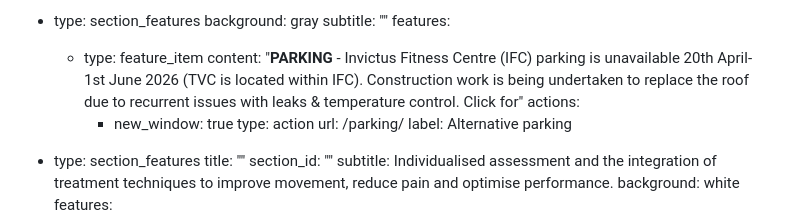
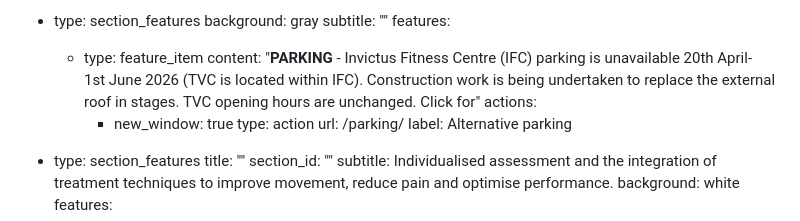
Before and after one commit to bhoptee/trueman-chiro, a Markdown page: src/pages/index.md, the part around the change. Drawn GitHub-style.

Commit message:
Update Landing Pages “index”

```diff
--- a/src/pages/index.md
+++ b/src/pages/index.md
@@ -28,8 +28,8 @@ sections:
       - type: feature_item
         content: "**PARKING** - Invictus Fitness Centre (IFC) parking is unavailable
           20th April- 1st June 2026 (TVC is located within IFC). Construction
-          work is being undertaken to replace the roof due to recurrent issues
-          with leaks & temperature control. Click for"
+          work is being undertaken to replace the external roof in stages. TVC
+          opening hours are unchanged. Click for"
         actions:
           - new_window: true
             type: action
```
